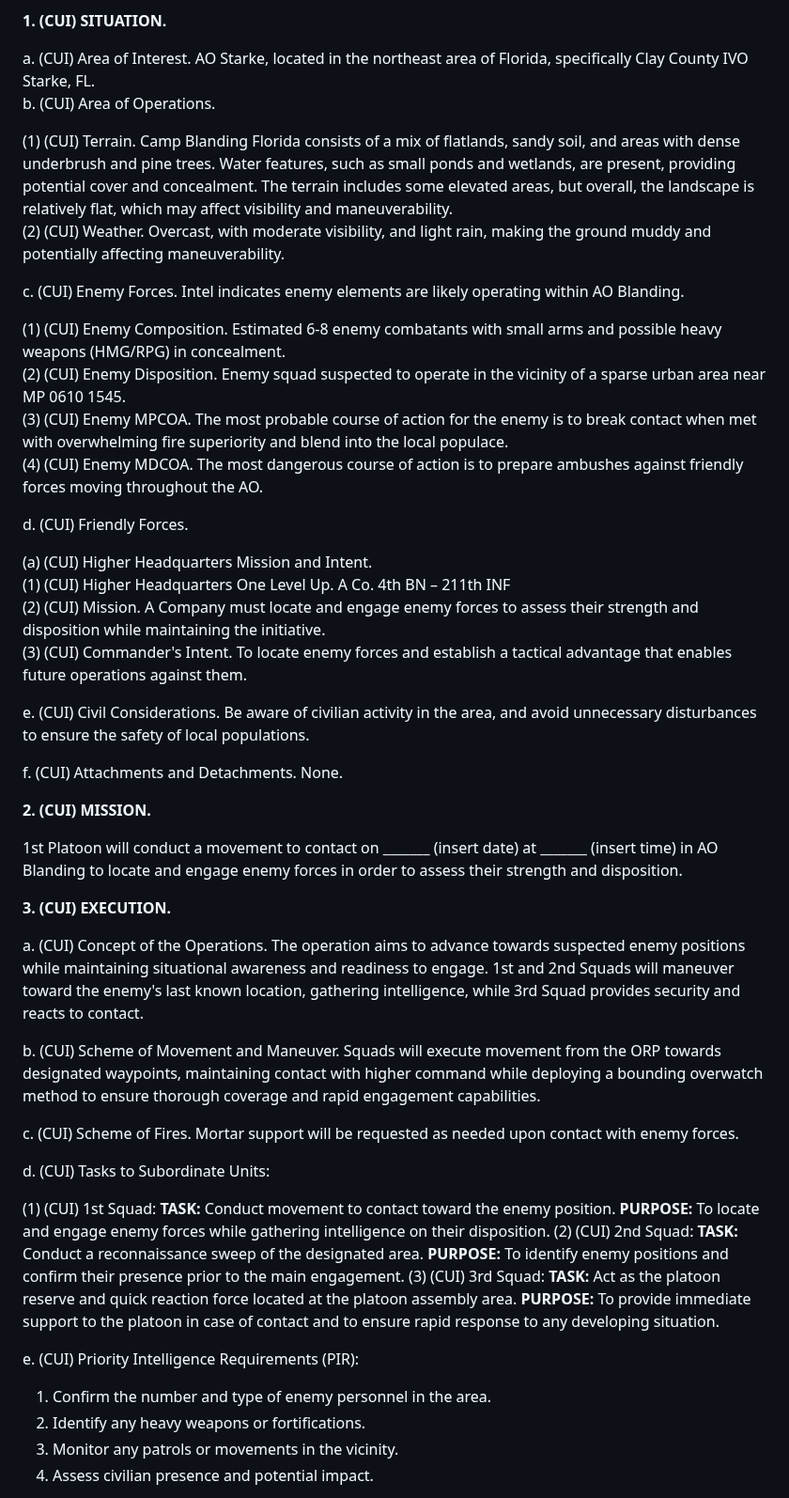
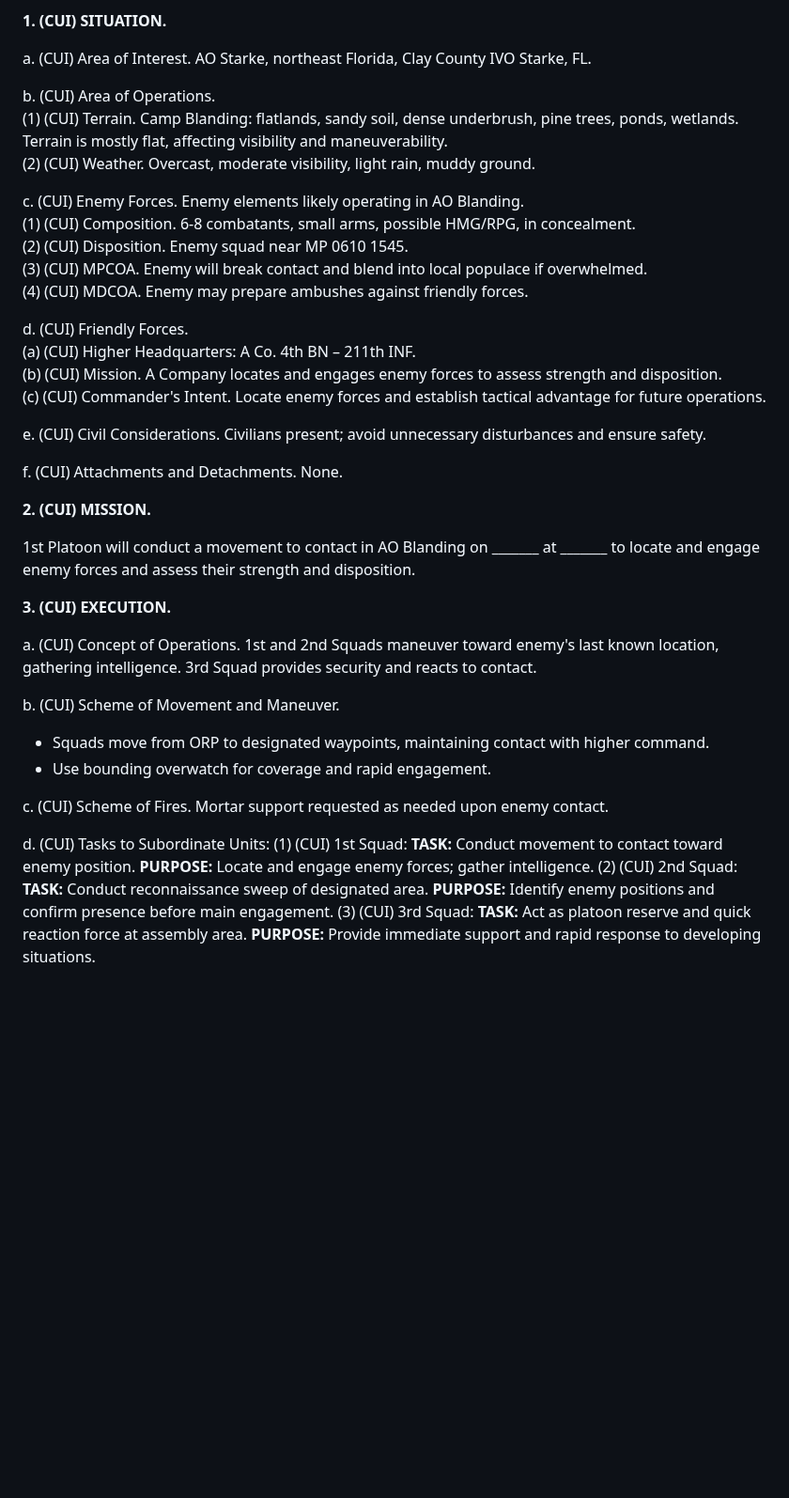
Before and after one commit to mattgwagner/tlp-opords, a Markdown page: 002-movement-to-contact.md, the part around one of its changes. Shown at 94% size. Drawn GitHub-style; blank space fills up the shorter version.

```diff
--- a/002-movement-to-contact.md
+++ b/002-movement-to-contact.md
@@ -13,58 +13,49 @@ Platoon Sergeant
 
 **1. (CUI) SITUATION.**
 
-a. (CUI) Area of Interest. AO Starke, located in the northeast area of Florida, specifically Clay County IVO Starke, FL.
+a. (CUI) Area of Interest. AO Starke, northeast Florida, Clay County IVO Starke, FL.
+
 b. (CUI) Area of Operations.
+   (1) (CUI) Terrain. Camp Blanding: flatlands, sandy soil, dense underbrush, pine trees, ponds, wetlands. Terrain is mostly flat, affecting visibility and maneuverability.
+   (2) (CUI) Weather. Overcast, moderate visibility, light rain, muddy ground.
 
-   (1) (CUI) Terrain. Camp Blanding Florida consists of a mix of flatlands, sandy soil, and areas with dense underbrush and pine trees. Water features, such as small ponds and wetlands, are present, providing potential cover and concealment. The terrain includes some elevated areas, but overall, the landscape is relatively flat, which may affect visibility and maneuverability.
-   (2) (CUI) Weather. Overcast, with moderate visibility, and light rain, making the ground muddy and potentially affecting maneuverability.
-
-c. (CUI) Enemy Forces. Intel indicates enemy elements are likely operating within AO Blanding.
-
-   (1) (CUI) Enemy Composition. Estimated 6-8 enemy combatants with small arms and possible heavy weapons (HMG/RPG) in concealment.
-   (2) (CUI) Enemy Disposition. Enemy squad suspected to operate in the vicinity of a sparse urban area near MP 0610 1545.
-   (3) (CUI) Enemy MPCOA. The most probable course of action for the enemy is to break contact when met with overwhelming fire superiority and blend into the local populace.
-   (4) (CUI) Enemy MDCOA. The most dangerous course of action is to prepare ambushes against friendly forces moving throughout the AO.
+c. (CUI) Enemy Forces. Enemy elements likely operating in AO Blanding.
+   (1) (CUI) Composition. 6-8 combatants, small arms, possible HMG/RPG, in concealment.
+   (2) (CUI) Disposition. Enemy squad near MP 0610 1545.
+   (3) (CUI) MPCOA. Enemy will break contact and blend into local populace if overwhelmed.
+   (4) (CUI) MDCOA. Enemy may prepare ambushes against friendly forces.
 
 d. (CUI) Friendly Forces.
+   (a) (CUI) Higher Headquarters: A Co. 4th BN – 211th INF.
+   (b) (CUI) Mission. A Company locates and engages enemy forces to assess strength and disposition.
+   (c) (CUI) Commander's Intent. Locate enemy forces and establish tactical advantage for future operations.
 
-   (a) (CUI) Higher Headquarters Mission and Intent.
-       (1) (CUI) Higher Headquarters One Level Up. A Co. 4th BN – 211th INF
-       (2) (CUI) Mission. A Company must locate and engage enemy forces to assess their strength and disposition while maintaining the initiative.
-       (3) (CUI) Commander's Intent. To locate enemy forces and establish a tactical advantage that enables future operations against them.
-
-e. (CUI) Civil Considerations. Be aware of civilian activity in the area, and avoid unnecessary disturbances to ensure the safety of local populations.
+e. (CUI) Civil Considerations. Civilians present; avoid unnecessary disturbances and ensure safety.
 
 f. (CUI) Attachments and Detachments. None.
 
 **2. (CUI) MISSION.**
 
-1st Platoon will conduct a movement to contact on _______ (insert date) at _______ (insert time) in AO Blanding to locate and engage enemy forces in order to assess their strength and disposition.
+1st Platoon will conduct a movement to contact in AO Blanding on _______ at _______ to locate and engage enemy forces and assess their strength and disposition.
 
 **3. (CUI) EXECUTION.**
 
-a. (CUI) Concept of the Operations. The operation aims to advance towards suspected enemy positions while maintaining situational awareness and readiness to engage. 1st and 2nd Squads will maneuver toward the enemy's last known location, gathering intelligence, while 3rd Squad provides security and reacts to contact.
+a. (CUI) Concept of Operations. 1st and 2nd Squads maneuver toward enemy's last known location, gathering intelligence. 3rd Squad provides security and reacts to contact.
 
-b. (CUI) Scheme of Movement and Maneuver. Squads will execute movement from the ORP towards designated waypoints, maintaining contact with higher command while deploying a bounding overwatch method to ensure thorough coverage and rapid engagement capabilities.
+b. (CUI) Scheme of Movement and Maneuver.
+- Squads move from ORP to designated waypoints, maintaining contact with higher command.
+- Use bounding overwatch for coverage and rapid engagement.
 
-c. (CUI) Scheme of Fires. Mortar support will be requested as needed upon contact with enemy forces.
+c. (CUI) Scheme of Fires. Mortar support requested as needed upon enemy contact.
 
 d. (CUI) Tasks to Subordinate Units:
+   (1) (CUI) 1st Squad:
+       **TASK:** Conduct movement to contact toward enemy position.
+       **PURPOSE:** Locate and engage enemy forces; gather intelligence.
+   (2) (CUI) 2nd Squad:
+       **TASK:** Conduct reconnaissance sweep of designated area.
+       **PURPOSE:** Identify enemy positions and confirm presence before main engagement.
+   (3) (CUI) 3rd Squad:
+       **TASK:** Act as platoon reserve and quick reaction force at assembly area.
+       **PURPOSE:** Provide immediate support and rapid response to developing situations.
 
-   (1) (CUI) 1st Squad:
-       **TASK:** Conduct movement to contact toward the enemy position.
-       **PURPOSE:** To locate and engage enemy forces while gathering intelligence on their disposition.
-   (2) (CUI) 2nd Squad:
-       **TASK:** Conduct a reconnaissance sweep of the designated area.
-       **PURPOSE:** To identify enemy positions and confirm their presence prior to the main engagement.
-   (3) (CUI) 3rd Squad:
-       **TASK:** Act as the platoon reserve and quick reaction force located at the platoon assembly area.
-       **PURPOSE:** To provide immediate support to the platoon in case of contact and to ensure rapid response to any developing situation.
-
-e. (CUI) Priority Intelligence Requirements (PIR):
-
-   1. Confirm the number and type of enemy personnel in the area.
-   2. Identify any heavy weapons or fortifications.
-   3. Monitor any patrols or movements in the vicinity.
-   4. Assess civilian presence and potential impact.
-
```
Also changed, not shown: other parts of 002-movement-to-contact.md (+28 -45 lines), 001-ambush.md (+47 -74 lines), 003-raid-a-bunker.md (+56 -82 lines).
